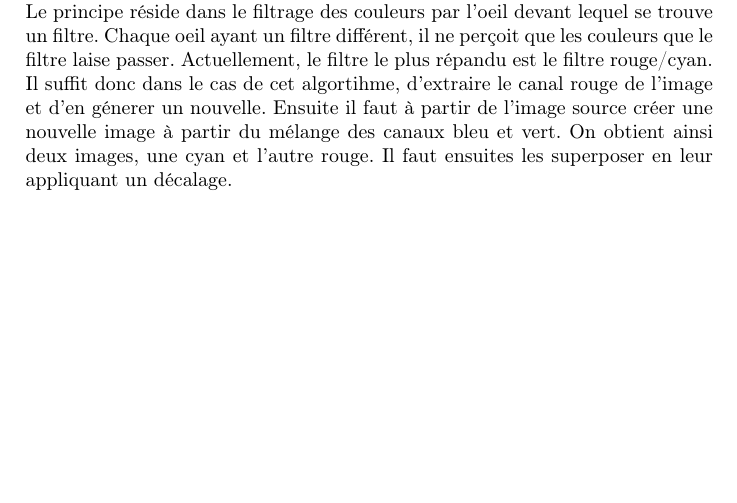
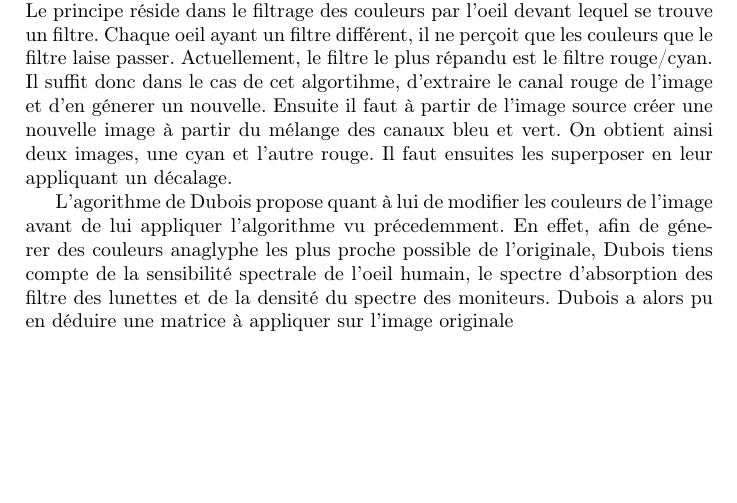
Before and after one commit to AnnihilerB/Stage, a LaTeX document (rapport/rapport.tex): part of page 2 of 3, cut so that both start at the same text, the shorter picture padded with empty space. Compiled offline with pdfLaTeX.

Commit message:
Modif rapport

```diff
--- a/rapport/rapport.tex
+++ b/rapport/rapport.tex
@@ -22,6 +22,8 @@ Actuellement, le vidéo 3D par anaglyphe propose deux algorithmes majeurs, un al
 Le premier algorithme consiste à séparer et extraire les canaux RGB d'une image 2D et d'en faire une image 3D. Le principe réside dans le filtrage des couleurs par l'oeil devant lequel se trouve un filtre.
 Chaque oeil ayant un filtre différent, il ne perçoit que les couleurs que le filtre laise passer. Actuellement, le filtre le plus répandu est le filtre rouge/cyan.
 Il suffit donc dans le cas de cet algortihme, d'extraire le canal rouge de l'image et d'en génerer un nouvelle. Ensuite il faut à partir de l'image source créer une nouvelle image à partir du mélange des canaux bleu et vert. On obtient ainsi deux images, une cyan et l'autre rouge. Il faut ensuites les superposer en leur appliquant un décalage.
+
+L'agorithme de Dubois propose quant à lui de modifier les couleurs de l'image avant de lui appliquer l'algorithme vu précedemment. En effet, afin de génerer des couleurs anaglyphe les plus proche possible de l'originale, Dubois tiens compte de la sensibilité spectrale de l'oeil humain, le spectre d'absorption des filtre des lunettes et de la densité du spectre des moniteurs. Dubois a alors pu en déduire une matrice à appliquer sur l'image originale
 
 
 \section{Cahier des charges et architecture}
```
